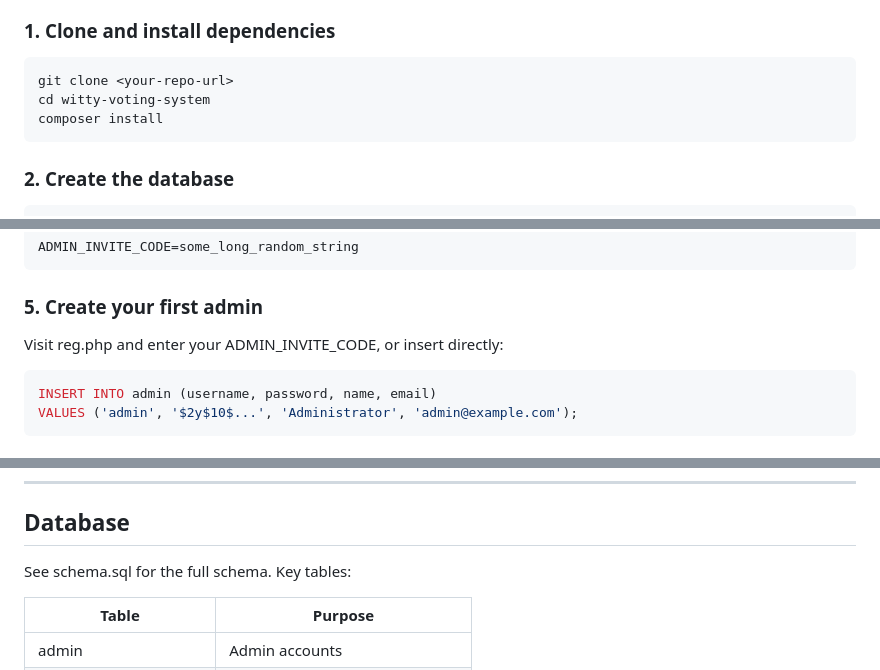
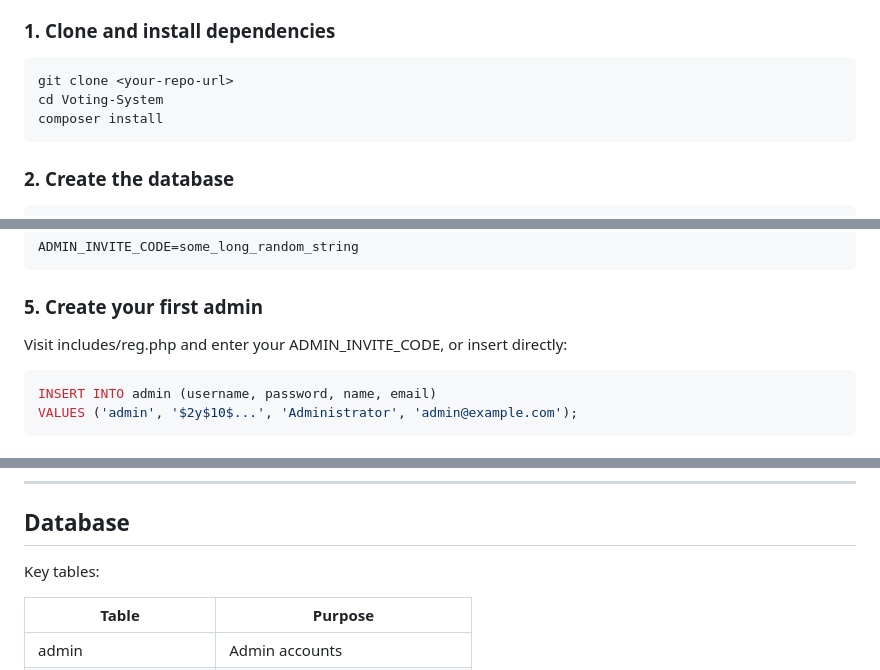
Before and after one commit to jacobkau/Voting-System, a Markdown page: README.md, 3 parts joined by grey strips. Drawn GitHub-style.

````diff
--- a/README.md
+++ b/README.md
@@ -147,7 +147,7 @@ witty-voting-system/
 
 ```bash
 git clone <your-repo-url>
-cd witty-voting-system
+cd Voting-System
 composer install
 ```
 
@@ -196,7 +196,7 @@ ADMIN_INVITE_CODE=some_long_random_string
 
 ### 5. Create your first admin
 
-Visit reg.php and enter your ADMIN_INVITE_CODE, or insert directly:
+Visit includes/reg.php and enter your ADMIN_INVITE_CODE, or insert directly:
 
 ```sql
 INSERT INTO admin (username, password, name, email)
@@ -274,7 +274,7 @@ mysql -h <host> -u <user> -p<pass> <db> < schema.sql
 
 ## Database
 
-See schema.sql for the full schema. Key tables:
+ Key tables:
 
 | Table | Purpose |
 |---|---|
````
Also changed, not shown: other parts of README.md (+5 -3 lines).
